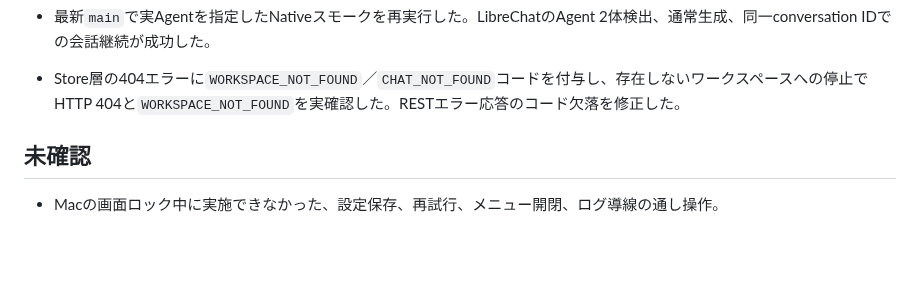
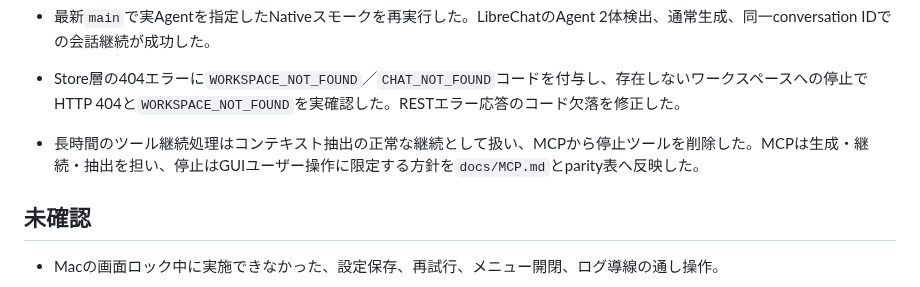
Before and after one commit to Unjuno/multicontext-chat, a Markdown page: docs/PRODUCT_RUNTIME_CHECK.md, the part around the change. Rendered like a GitHub page; blank space fills up the shorter version.

Commit message:
record user controlled stop policy

```diff
--- a/docs/PRODUCT_RUNTIME_CHECK.md
+++ b/docs/PRODUCT_RUNTIME_CHECK.md
@@ -99,6 +99,7 @@
 - 一斉送信の入力エラーに誤った「一時停止指定」ラベルが入っていた回帰を修正し、チャット個別送信にもJSON本体検証を追加した。構文検査、差分検査、`main`への反映を確認した。
 - 最新`main`で実Agentを指定したNativeスモークを再実行した。LibreChatのAgent 2体検出、通常生成、同一conversation IDでの会話継続が成功した。
 - Store層の404エラーに`WORKSPACE_NOT_FOUND`／`CHAT_NOT_FOUND`コードを付与し、存在しないワークスペースへの停止でHTTP 404と`WORKSPACE_NOT_FOUND`を実確認した。RESTエラー応答のコード欠落を修正した。
+- 長時間のツール継続処理はコンテキスト抽出の正常な継続として扱い、MCPから停止ツールを削除した。MCPは生成・継続・抽出を担い、停止はGUIユーザー操作に限定する方針を`docs/MCP.md`とparity表へ反映した。
 
 ## 未確認
 
```
